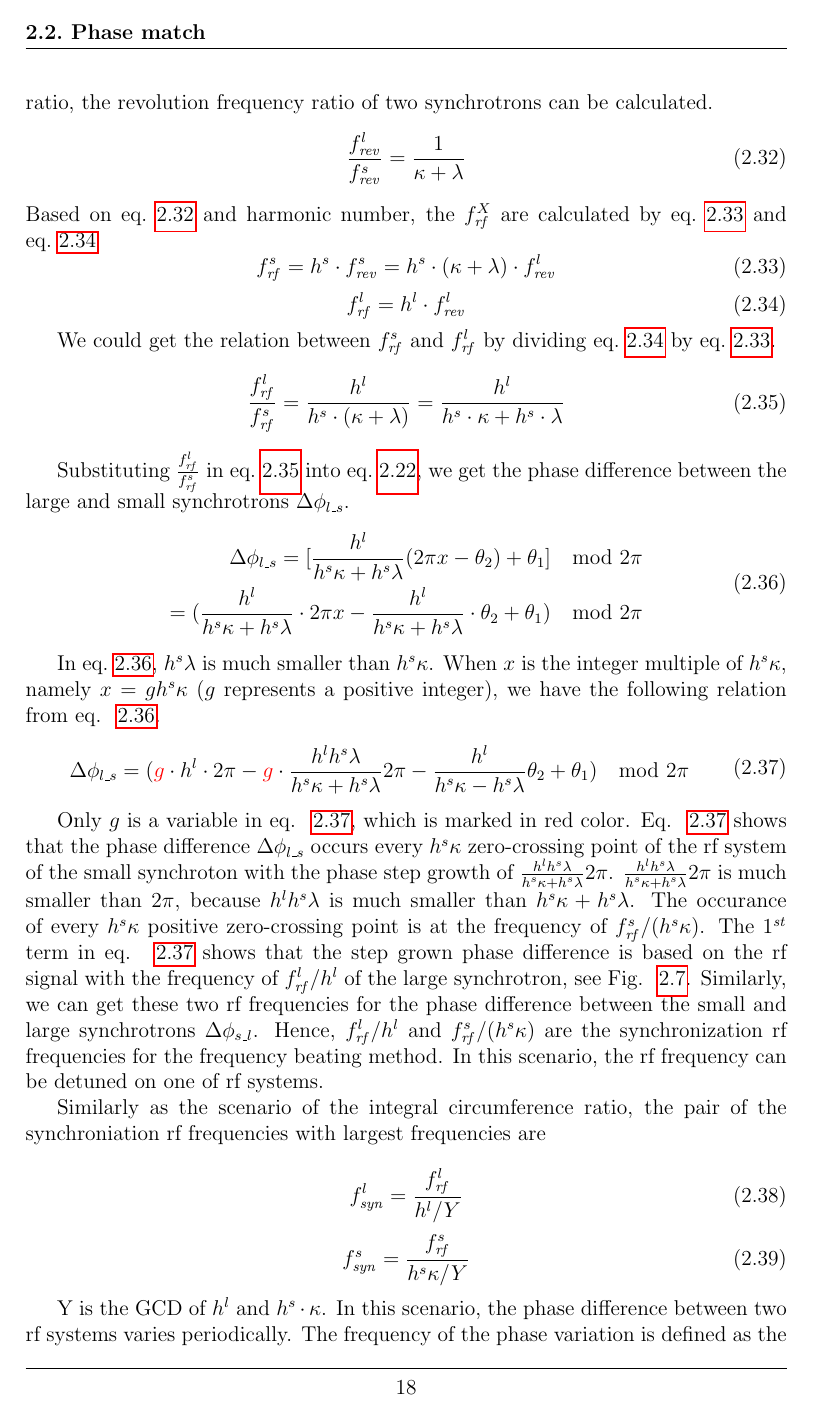
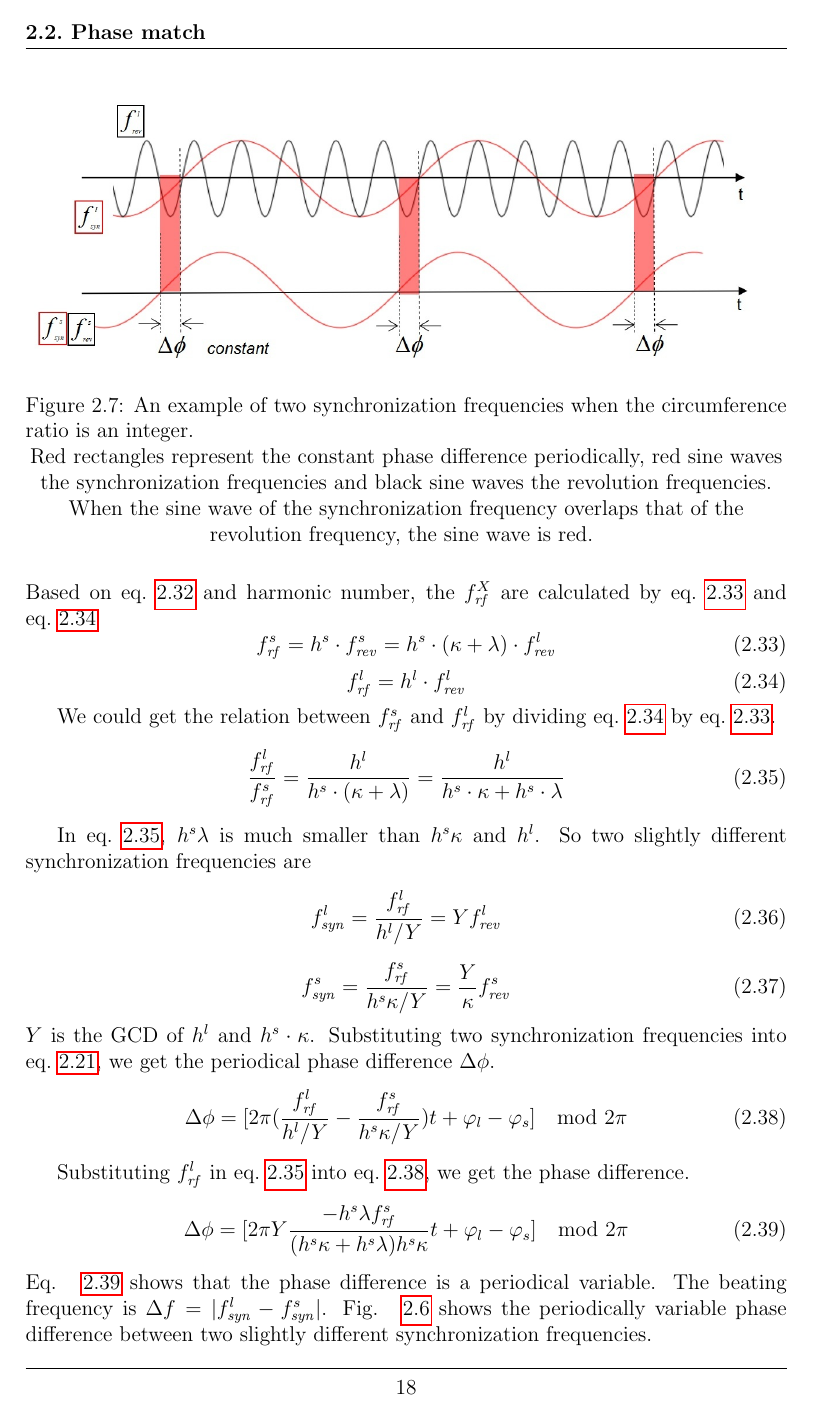
Before and after one commit to baijiaoni/PhD-thesis, a LaTeX thesis (main.tex, which reads chapters/2Background.tex): page 39 of 140. Compiled offline with pdfLaTeX.

Commit message:
chapter 2 phase difference

```diff
--- a/chapters/2Background.tex
+++ b/chapters/2Background.tex
@@ -241 +260,7 @@ where \gls{symb:GCD} is defined as the Greatest Common Divisor (\gls{GCD}) of $h
+\begin{figure}[!htb]
+   \centering
+   \includegraphics*[width=150mm]{cir_int1.jpg}
+   \caption{An example of two synchronization frequencies when the circumference ratio is an integer.}{Red rectangles represent the constant phase difference periodically, red sine waves the synchronization frequencies and black sine waves the revolution frequencies. When the sine wave of the synchronization frequency overlaps that of the revolution frequency, the sine wave is red.}
+   \label{cir_int1}
+\end{figure}
 
@@ -267,24 +291,42 @@ We could get the relation between $f_{\mathit{rf}}^{s}$ and $f_{\mathit{rf}}^{l}
 \frac{f_{\mathit{rf}}^{l}}{f_{\mathit{rf}}^{s}}=\frac{h^l}{h^s \cdot ( \kappa+ \lambda)}=\frac{h^l}{h^s \cdot  \kappa+ h^s \cdot \lambda}\label{close_to_interger_31}
 \end{equation}
 
-Substituting $\frac{f_{\mathit{rf}}^{l}}{f_{\mathit{rf}}^{s}}$ in eq.~\ref{close_to_interger_31} into eq.~\ref{phase_diff}, we get the phase difference between the large and small synchrotrons $\Delta \phi_{l\_s}$.
+In eq.~\ref{close_to_interger_31}, $h^s\lambda $ is much smaller than $h^s\kappa$ and $h^l$. So two slightly different synchronization frequencies are
 \begin{equation}
-\begin{split}
-\label{phase_diff_cir_close_int}
-	\Delta \phi_{l\_s}=[\frac{h^{l}}{h^{s}\kappa+h^{s}\lambda}(2\pi x-\theta_2)+\theta_1] \mod 2\pi
-\\=(\frac{h^{l}}{h^{s}\kappa+h^{s}\lambda} \cdot 2\pi x-\frac{h^{l}}{h^{s}\kappa+h^{s} \lambda} \cdot\theta_2+\theta_1) \mod 2\pi
-\end{split}
+f_{\mathit{syn}}^{l}=\frac{f_{\mathit{rf}}^{l}}{h^{l}/Y}=Yf_{\mathit{rev}}^{l} \label{synch_freq11}
+\end{equation}
+\begin{equation}
+f_{\mathit{syn}}^{s}=\frac{f_{\mathit{rf}}^{s}}{h^{s}\kappa/Y}=\frac{Y}{\kappa}f_{\mathit{rev}}^{s} \label{synch_freq22}
+\end{equation}
+$Y$ is the GCD of $h^l$ and $h^s \cdot \kappa$.  Substituting two synchronization frequencies into eq.~\ref{phase_diff_general}, we get the periodical phase difference $\Delta \phi$.
+\begin{equation}
+	\Delta \phi=[2\pi(\frac{f_{\mathit{rf}}^{l}}{h^{l}/Y}-\frac{f_{\mathit{rf}}^{s}}{h^{s}\kappa/Y})t+\varphi_l-\varphi_s] \mod 2\pi \label{phase_diff_general1}
 \end{equation}
 
-In eq.~\ref{phase_diff_cir_close_int}, $h^s\lambda $ is much smaller than $h^s\kappa$. When $x$ is the integer multiple of $h^{s}\kappa$, namely $x=gh^s\kappa$ ($g$ represents a positive integer), we have the following relation from eq. ~\ref{phase_diff_cir_close_int}.
+Substituting $f_{\mathit{rf}}^{l}$ in eq.~\ref{close_to_interger_31} into eq.~\ref{phase_diff_general1}, we get the phase difference.
 \begin{equation}
-\begin{split}
-\label{phase_diff_cir_close_int1}
-	\Delta \phi_{l\_s}=(\textcolor{red}{g}\cdot h^{l}\cdot2\pi-\textcolor{red}{g}\cdot\frac{h^{l}h^{s}\lambda}{h^{s}\kappa+h^{s}\lambda}2\pi-\frac{h^{l}}{h^{s}\kappa-h^{s} \lambda}\theta_2+\theta_1) \mod 2\pi
-\end{split}
+	\Delta \phi=[2\pi Y\frac{-{h^{s}\lambda f_{\mathit{rf}}^{s}}}{(h^{s}\kappa+h^{s}\lambda)h^{s}\kappa}t+\varphi_l-\varphi_s] \mod 2\pi \label{phase_diff_general2}
 \end{equation}
+Eq. ~\ref{phase_diff_general2} shows that the phase difference is a periodical variable. The beating frequency is $\Delta f=|f_{\mathit{syn}}^{l}-f_{\mathit{syn}}^{s}|$. Fig. ~\ref{cir_int} shows the periodically variable phase difference between two slightly different synchronization frequencies.
 
-Only $g$ is a variable in eq. ~\ref{phase_diff_cir_close_int1}, which is marked in red color. Eq. ~\ref{phase_diff_cir_close_int1} shows that the phase difference $\Delta \phi_{l\_s}$ occurs every $h^{s}\kappa$ zero-crossing point of the rf system of the small synchroton with the phase step growth of $\frac{h^{l}h^{s}\lambda}{h^{s}\kappa+h^{s}\lambda}2\pi$. $\frac{h^{l}h^{s}\lambda}{h^{s}\kappa+h^{s}\lambda}2\pi$ is much smaller than $2\pi$, because $h^{l}h^{s}\lambda$ is much smaller than $h^{s}\kappa+h^{s}\lambda$. The occurance of every $h^{s}\kappa$ positive zero-crossing point is at the frequency of $f_{\mathit{rf}}^{s}/(h^{s}\kappa)$. The $1^{\mathit{st}}$ term in eq. ~\ref{phase_diff_cir_close_int1} shows that the step grown phase difference is based on the rf signal with the frequency of $f_{\mathit{rf}}^{l}/h^l$ of the large synchrotron, see Fig. ~\ref{cir_noint}. Similarly, we can get these two rf frequencies for the phase difference between the small and large synchrotrons $\Delta \phi_{s\_l}$. Hence, $f_{\mathit{rf}}^{l}/h^{l}$ and $f_{\mathit{rf}}^{s}/(h^{s}\kappa)$ are the synchronization rf frequencies for the frequency beating method. In this scenario, the rf frequency can be detuned on one of rf systems.
+
+%\begin{equation}
+%\begin{split}
+%\label{phase_diff_cir_close_int}
+%	\Delta \phi_{l\_s}=[\frac{h^{l}}{h^{s}\kappa+h^{s}\lambda}(2\pi x-\theta_2)+\theta_1] \mod 2\pi
+%\\=(\frac{h^{l}}{h^{s}\kappa+h^{s}\lambda} \cdot 2\pi x-\frac{h^{l}}{h^{s}\kappa+h^{s} \lambda} \cdot\theta_2+\theta_1) \mod 2\pi
+%\end{split}
+%\end{equation}
+%
+%In eq.~\ref{phase_diff_cir_close_int}, $h^s\lambda $ is much smaller than $h^s\kappa$. When $x$ is the integer multiple of $h^{s}\kappa$, namely $x=gh^s\kappa$ ($g$ represents a positive integer), we have the following relation from eq. ~\ref{phase_diff_cir_close_int}.
+%\begin{equation}
+%\begin{split}
+%\label{phase_diff_cir_close_int1}
+%	\Delta \phi_{l\_s}=(\textcolor{red}{g}\cdot h^{l}\cdot2\pi-\textcolor{red}{g}\cdot\frac{h^{l}h^{s}\lambda}{h^{s}\kappa+h^{s}\lambda}2\pi-\frac{h^{l}}{h^{s}\kappa-h^{s} \lambda}\theta_2+\theta_1) \mod 2\pi
+%\end{split}
+%\end{equation}
+
+%Only $g$ is a variable in eq. ~\ref{phase_diff_cir_close_int1}, which is marked in red color. Eq. ~\ref{phase_diff_cir_close_int1} shows that the phase difference $\Delta \phi_{l\_s}$ occurs every $h^{s}\kappa$ zero-crossing point of the rf system of the small synchroton with the phase step growth of $\frac{h^{l}h^{s}\lambda}{h^{s}\kappa+h^{s}\lambda}2\pi$. $\frac{h^{l}h^{s}\lambda}{h^{s}\kappa+h^{s}\lambda}2\pi$ is much smaller than $2\pi$, because $h^{l}h^{s}\lambda$ is much smaller than $h^{s}\kappa+h^{s}\lambda$. The occurance of every $h^{s}\kappa$ positive zero-crossing point is at the frequency of $f_{\mathit{rf}}^{s}/(h^{s}\kappa)$. The $1^{\mathit{st}}$ term in eq. ~\ref{phase_diff_cir_close_int1} shows that the step grown phase difference is based on the rf signal with the frequency of $f_{\mathit{rf}}^{l}/h^l$ of the large synchrotron, see Fig. ~\ref{cir_noint}. Similarly, we can get these two rf frequencies for the phase difference between the small and large synchrotrons $\Delta \phi_{s\_l}$. Hence, $f_{\mathit{rf}}^{l}/h^{l}$ and $f_{\mathit{rf}}^{s}/(h^{s}\kappa)$ are the synchronization rf frequencies for the frequency beating method. In this scenario, the rf frequency can be detuned on one of rf systems.
 
 %phase_match.dox
 \begin{figure}[!htb]
@@ -294,16 +336,10 @@ Only $g$ is a variable in eq. ~\ref{phase_diff_cir_close_int1}, which is marked
    \label{cir_noint}
 \end{figure}
 
-Similarly as the scenario of the integral circumference ratio, the pair of the synchroniation rf frequencies with largest frequencies are
+Similarly as the scenario of the integral circumference ratio, the pair of the synchroniation frequencies with largest frequencies are
 
-\begin{equation}
-f_{\mathit{syn}}^{l}=\frac{f_{\mathit{rf}}^{l}}{h^{l}/Y} \label{synch_freq11}
-\end{equation}
-\begin{equation}
-f_{\mathit{syn}}^{s}=\frac{f_{\mathit{rf}}^{s}}{h^{s}\kappa/Y} \label{synch_freq22}
-\end{equation}
 
-Y is the GCD of $h^l$ and $h^s \cdot \kappa$. In this scenario, the phase difference between two rf systems varies periodically. The frequency of the phase variation is defined as the beating frequency $\Delta f$. There is one time of point within the beating period, when two rf systems match phase. The beating frequency is
+In this scenario, the phase difference between two rf systems varies periodically. The frequency of the phase variation is defined as the beating frequency $\Delta f$. There is one time of point within the beating period, when two rf systems match phase. The beating frequency is
 \begin{equation}
 \Delta f=|f_{\mathit{syn}}^{l}-f_{\mathit{syn}}^{s}|
 \end{equation}
```
Also changed, not shown: images/cir_int.jpg, images/cir_int1.jpg (added), images/cir_noint.jpg, chapters/2Background.tex (74 more changed lines), 10 other files.
